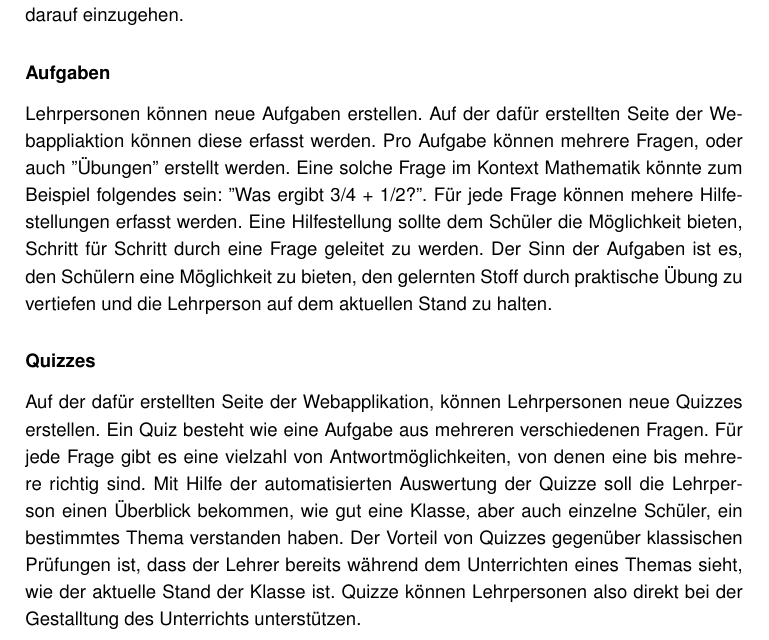
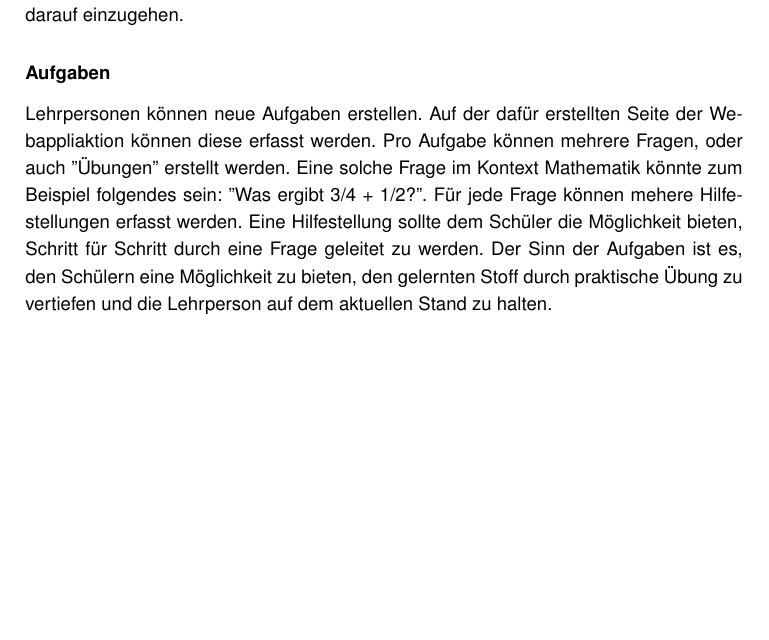
Before and after one commit to AlessandroBonomo/BA-Dokumentation, a LaTeX thesis (main.tex, which reads chapter/05_einleitung.tex): part of page 11 of 40, cut so that both start at the same text, the shorter picture padded with empty space. Compiled offline with pdfLaTeX.

```diff
--- a/chapter/05_einleitung.tex
+++ b/chapter/05_einleitung.tex
@@ -66,8 +66,8 @@
 \subsubsection*{Aufgaben}
 Lehrpersonen können neue Aufgaben erstellen. Auf der dafür erstellten Seite der Webappliaktion können diese erfasst werden. Pro Aufgabe können mehrere Fragen, oder auch ''Übungen'' erstellt werden. Eine solche Frage im Kontext Mathematik könnte zum Beispiel folgendes sein: ''Was ergibt 3/4 + 1/2?''. Für jede Frage können mehere Hilfestellungen erfasst werden. Eine Hilfestellung sollte dem Schüler die Möglichkeit bieten, Schritt für Schritt durch eine Frage geleitet zu werden. Der Sinn der Aufgaben ist es, den Schülern eine Möglichkeit zu bieten, den gelernten Stoff durch praktische Übung zu vertiefen und die Lehrperson auf dem aktuellen Stand zu halten.
 
-\subsubsection*{Quizzes}
-Auf der dafür erstellten Seite der Webapplikation, können Lehrpersonen neue Quizzes erstellen. Ein Quiz besteht wie eine Aufgabe aus mehreren verschiedenen Fragen. Für jede Frage gibt es eine vielzahl von Antwortmöglichkeiten, von denen eine bis mehrere richtig sind. Mit Hilfe der automatisierten Auswertung der Quizze soll die Lehrperson einen Überblick bekommen, wie gut eine Klasse, aber auch einzelne Schüler, ein bestimmtes Thema verstanden haben. Der Vorteil von Quizzes gegenüber klassischen Prüfungen ist, dass der Lehrer bereits während dem Unterrichten eines Themas sieht, wie der aktuelle Stand der Klasse ist. Quizze können Lehrpersonen also direkt bei der Gestalltung des Unterrichts unterstützen.
+%\subsubsection*{Quizzes}
+%Auf der dafür erstellten Seite der Webapplikation, können Lehrpersonen neue Quizzes erstellen. Ein Quiz besteht wie eine Aufgabe aus mehreren verschiedenen Fragen. Für jede Frage gibt es eine vielzahl von Antwortmöglichkeiten, von denen eine bis mehrere richtig sind. Mit Hilfe der automatisierten Auswertung der Quizze soll die Lehrperson einen Überblick bekommen, wie gut eine Klasse, aber auch einzelne Schüler, ein bestimmtes Thema verstanden haben. Der Vorteil von Quizzes gegenüber klassischen Prüfungen ist, dass der Lehrer bereits während dem Unterrichten eines Themas sieht, wie der aktuelle Stand der Klasse ist. Quizze können Lehrpersonen also direkt bei der Gestalltung des Unterrichts unterstützen.
 
 
 
```
